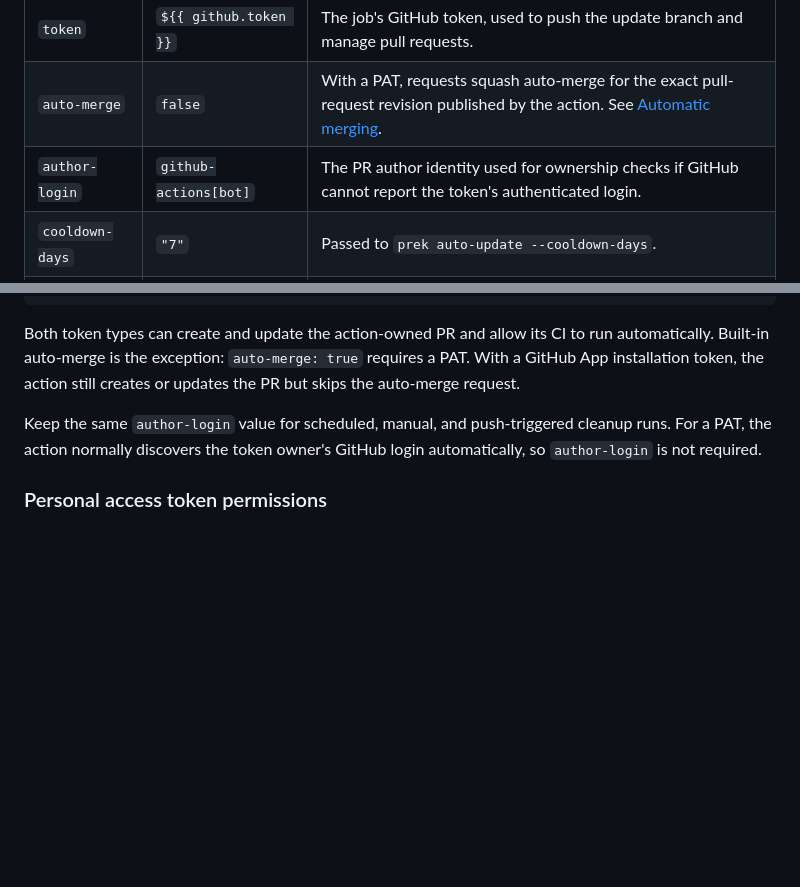
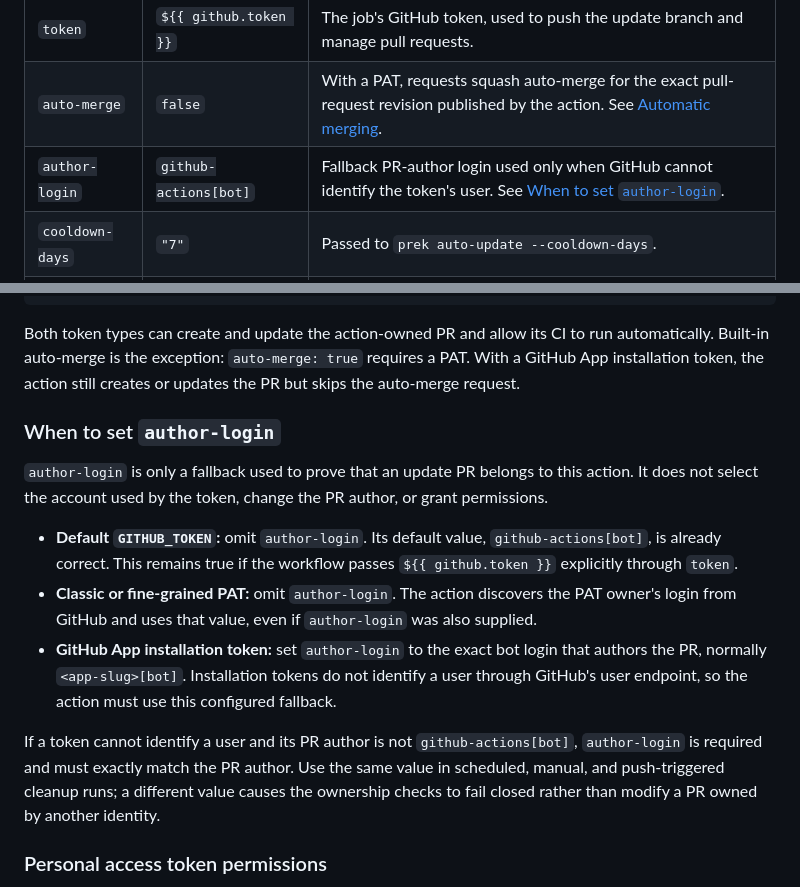
Before and after one commit to Snuffy2/prek-autoupdate, a Markdown page: README.md, 2 parts joined by grey strips. Rendered like a GitHub page; blank space fills up the shorter version.

Commit message:
Clarify author login requirements

```diff
--- a/README.md
+++ b/README.md
@@ -100,7 +100,7 @@ not match your repository.
 | ---------------- | -------------------------- | ------------------------------------------------------------------------------------------------------------------------------------------------ |
 | `token`          | `${{ github.token }}`      | The job's GitHub token, used to push the update branch and manage pull requests.                                                                 |
 | `auto-merge`     | `false`                    | With a PAT, requests squash auto-merge for the exact pull-request revision published by the action. See [Automatic merging](#automatic-merging). |
-| `author-login`   | `github-actions[bot]`      | The PR author identity used for ownership checks if GitHub cannot report the token's authenticated login.                                        |
+| `author-login`   | `github-actions[bot]`      | Fallback PR-author login used only when GitHub cannot identify the token's user. See [When to set `author-login`](#when-to-set-author-login).    |
 | `cooldown-days`  | `"7"`                      | Passed to `prek auto-update --cooldown-days`.                                                                                                    |
 | `update-day`     | `"1"`                      | UTC day for scheduled updates: `0` is Sunday and `6` is Saturday.                                                                                |
 | `update-branch`  | `chore/prek-updates`       | The branch for the update pull request.                                                                                                          |
@@ -156,9 +156,28 @@ run automatically. Built-in auto-merge is the exception: `auto-merge: true`
 requires a PAT. With a GitHub App installation token, the action still creates
 or updates the PR but skips the auto-merge request.
 
-Keep the same `author-login` value for scheduled, manual, and push-triggered
-cleanup runs. For a PAT, the action normally discovers the token owner's GitHub
-login automatically, so `author-login` is not required.
+### When to set `author-login`
+
+`author-login` is only a fallback used to prove that an update PR belongs to
+this action. It does not select the account used by the token, change the PR
+author, or grant permissions.
+
+- **Default `GITHUB_TOKEN`:** omit `author-login`. Its default value,
+  `github-actions[bot]`, is already correct. This remains true if the workflow
+  passes `${{ github.token }}` explicitly through `token`.
+- **Classic or fine-grained PAT:** omit `author-login`. The action discovers the
+  PAT owner's login from GitHub and uses that value, even if `author-login` was
+  also supplied.
+- **GitHub App installation token:** set `author-login` to the exact bot login
+  that authors the PR, normally `<app-slug>[bot]`. Installation tokens do not
+  identify a user through GitHub's user endpoint, so the action must use this
+  configured fallback.
+
+If a token cannot identify a user and its PR author is not
+`github-actions[bot]`, `author-login` is required and must exactly match the PR
+author. Use the same value in scheduled, manual, and push-triggered cleanup
+runs; a different value causes the ownership checks to fail closed rather than
+modify a PR owned by another identity.
 
 ### Personal access token permissions
 
```
